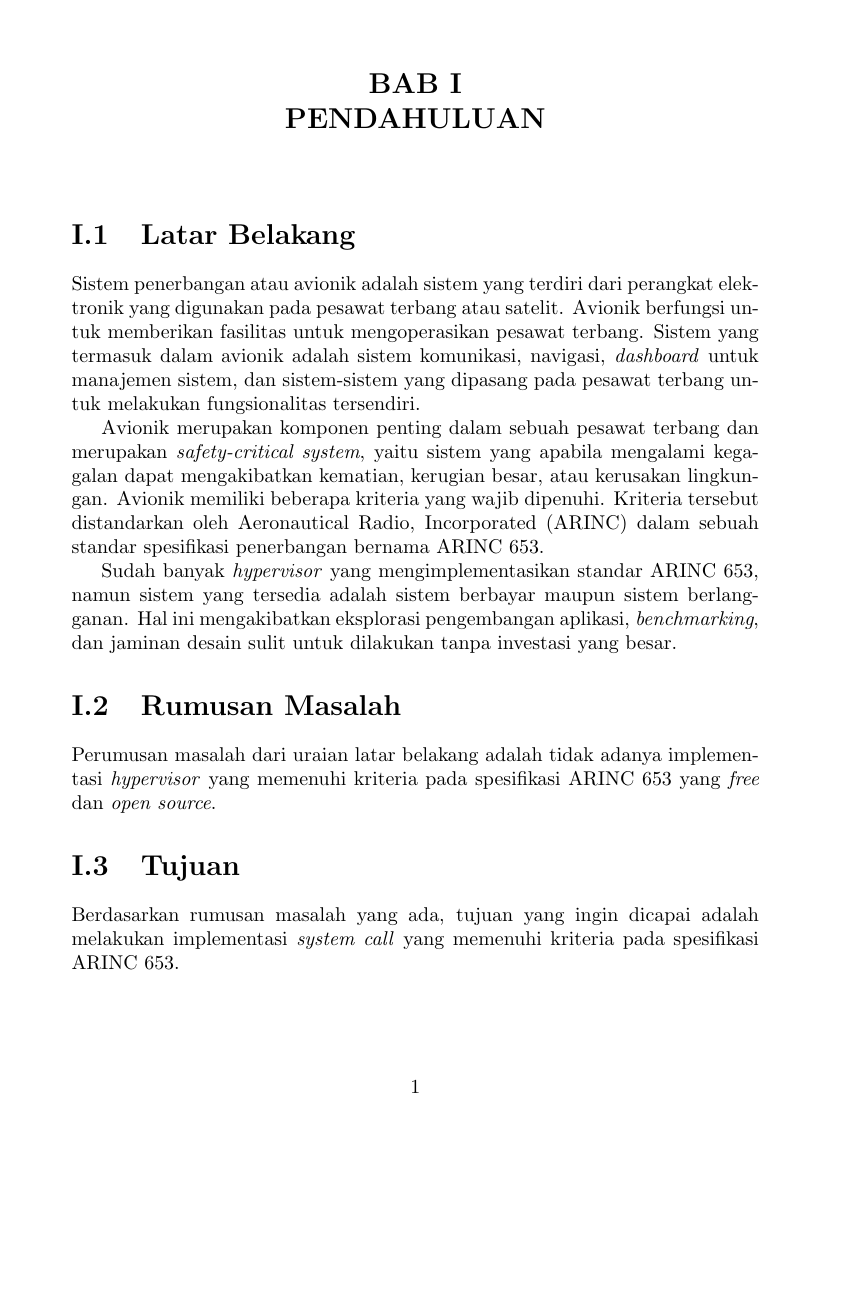
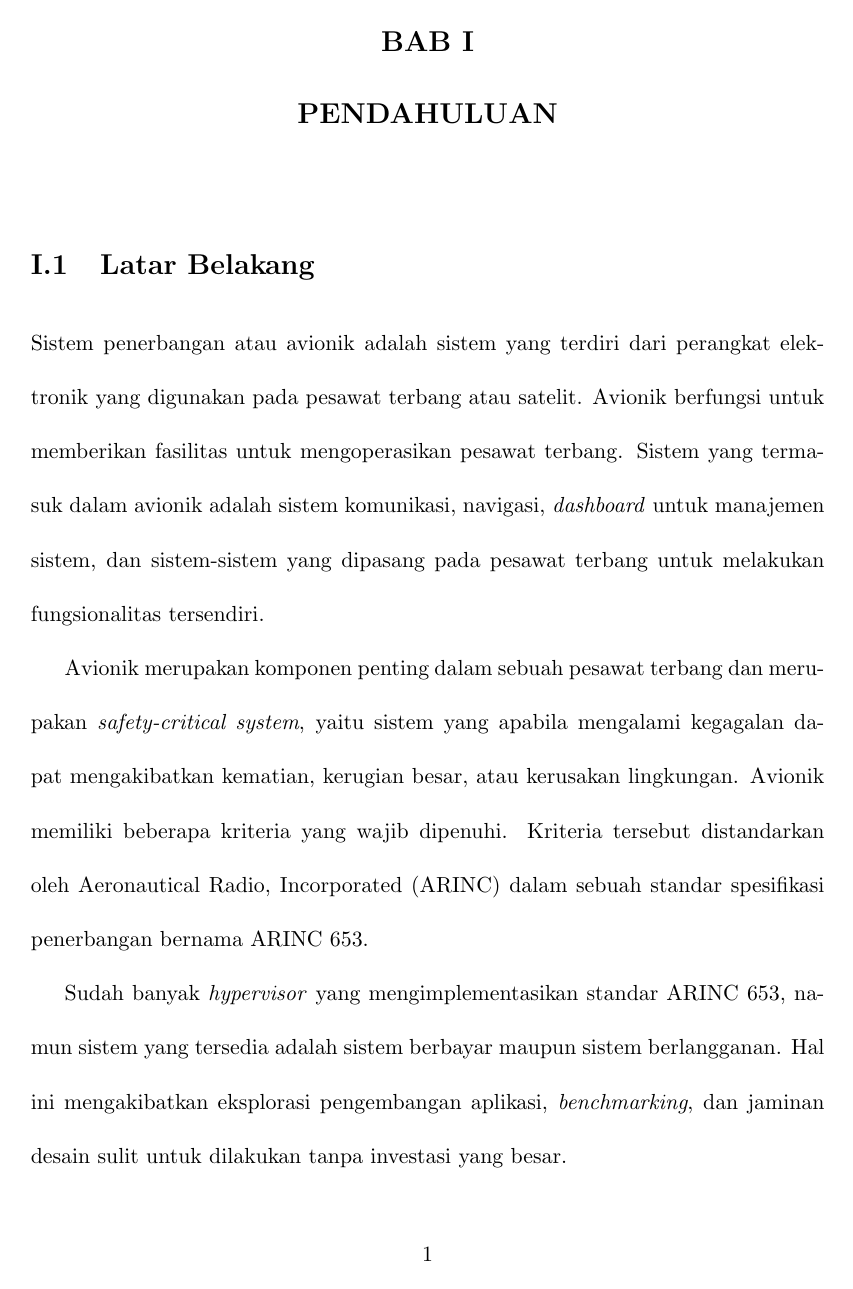
Before and after one commit to aufarg/final-project, a LaTeX document (document.tex): page 1 of 2. Compiled offline with pdfLaTeX.

Commit message:
change document font size, margins, and type of paper

```diff
--- a/document.tex
+++ b/document.tex
@@ -1,4 +1,4 @@
-\documentclass{report}
+\documentclass[11pt, a4paper, oneside, draft]{report}
 
 \usepackage{titlesec}
 
@@ -6,6 +6,10 @@
 \renewcommand{\thesection}{\thechapter.\arabic{section}}
 \titleformat{\chapter}[display]{\bfseries\Large\filcenter}{BAB \thechapter}{0.0pt}{}
 
+\usepackage[top=3cm, bottom=3cm, left=4cm, right=3cm]{geometry}
+
+\linespread{2.0}
+
 \begin{document}
 
 \input{./chapters/pendahuluan}
```
